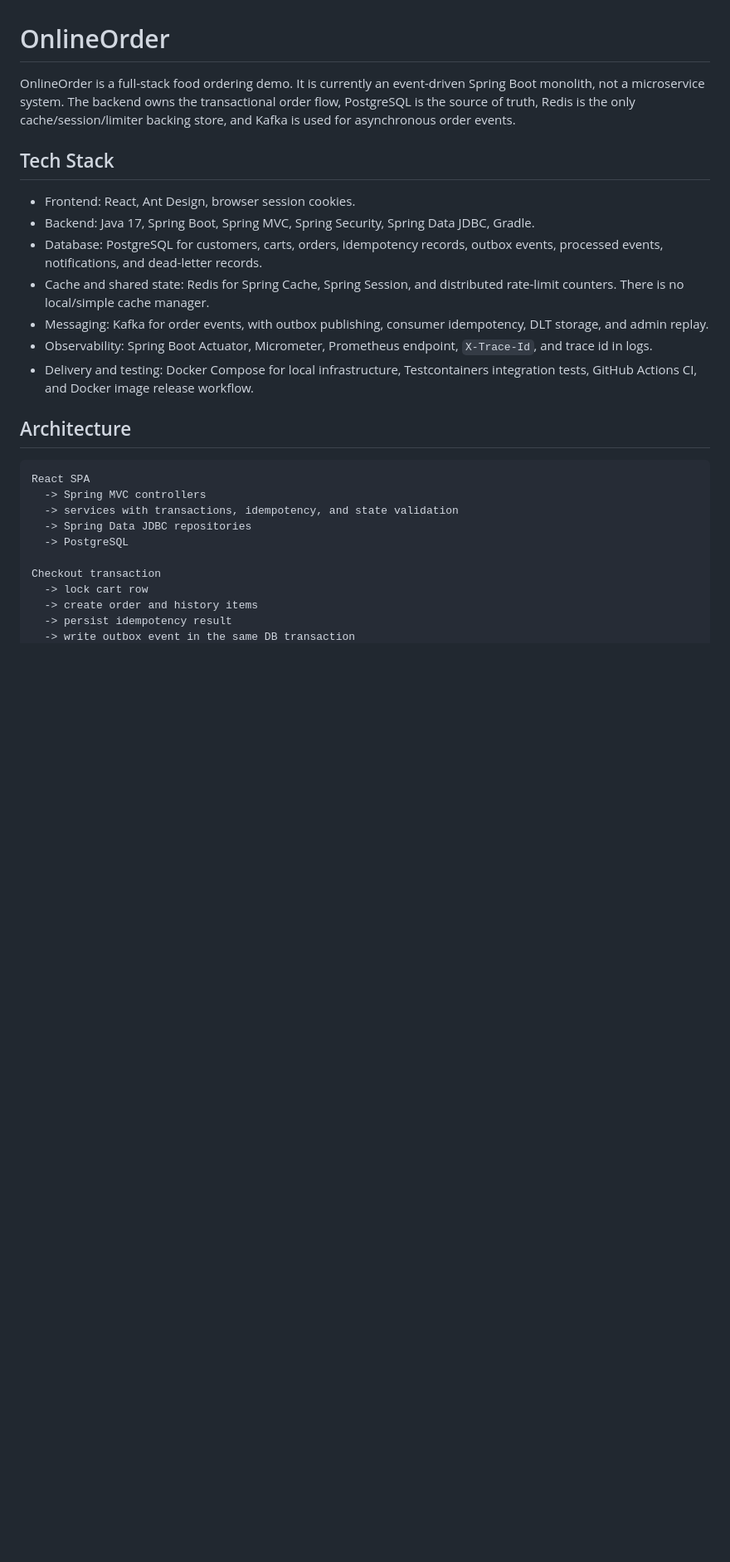
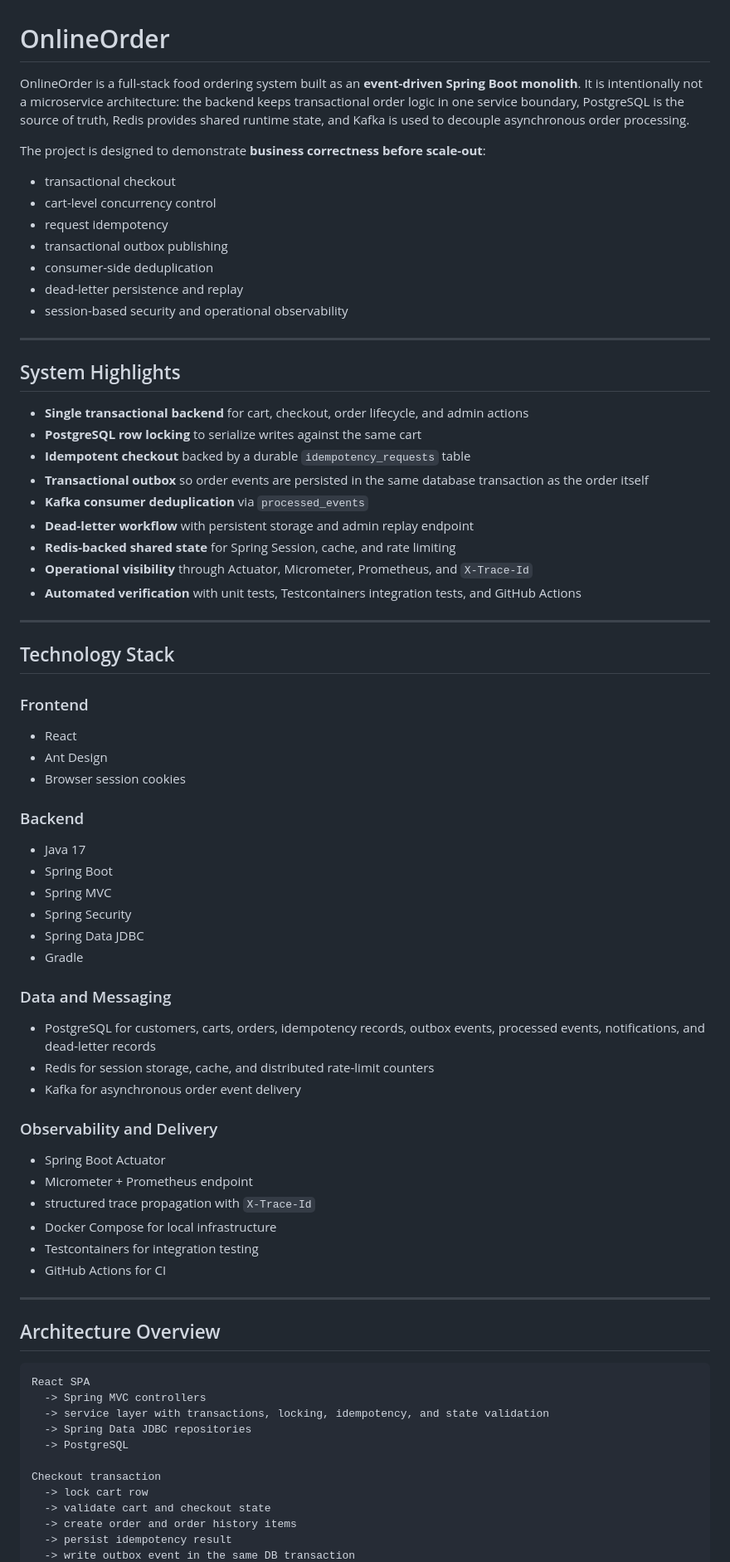
Before and after one commit to luc1ferxx/Luc1fersFoodBank, a Markdown page: README.md, the part around one of its changes. Shown at 83% size. Rendered like a GitHub page; blank space fills up the shorter version.

Commit message:
docs: polish README for industrial architecture framing

````diff
--- a/README.md
+++ b/README.md
@@ -1,28 +1,75 @@
 # OnlineOrder
 
-OnlineOrder is a full-stack food ordering demo. It is currently an event-driven Spring Boot monolith, not a microservice system. The backend owns the transactional order flow, PostgreSQL is the source of truth, Redis is the only cache/session/limiter backing store, and Kafka is used for asynchronous order events.
+OnlineOrder is a full-stack food ordering system built as an **event-driven Spring Boot monolith**. It is intentionally not a microservice architecture: the backend keeps transactional order logic in one service boundary, PostgreSQL is the source of truth, Redis provides shared runtime state, and Kafka is used to decouple asynchronous order processing.
 
-## Tech Stack
+The project is designed to demonstrate **business correctness before scale-out**:
 
-- Frontend: React, Ant Design, browser session cookies.
-- Backend: Java 17, Spring Boot, Spring MVC, Spring Security, Spring Data JDBC, Gradle.
-- Database: PostgreSQL for customers, carts, orders, idempotency records, outbox events, processed events, notifications, and dead-letter records.
-- Cache and shared state: Redis for Spring Cache, Spring Session, and distributed rate-limit counters. There is no local/simple cache manager.
-- Messaging: Kafka for order events, with outbox publishing, consumer idempotency, DLT storage, and admin replay.
-- Observability: Spring Boot Actuator, Micrometer, Prometheus endpoint, `X-Trace-Id`, and trace id in logs.
-- Delivery and testing: Docker Compose for local infrastructure, Testcontainers integration tests, GitHub Actions CI, and Docker image release workflow.
+- transactional checkout
+- cart-level concurrency control
+- request idempotency
+- transactional outbox publishing
+- consumer-side deduplication
+- dead-letter persistence and replay
+- session-based security and operational observability
 
-## Architecture
+---
+
+## System Highlights
+
+- **Single transactional backend** for cart, checkout, order lifecycle, and admin actions
+- **PostgreSQL row locking** to serialize writes against the same cart
+- **Idempotent checkout** backed by a durable `idempotency_requests` table
+- **Transactional outbox** so order events are persisted in the same database transaction as the order itself
+- **Kafka consumer deduplication** via `processed_events`
+- **Dead-letter workflow** with persistent storage and admin replay endpoint
+- **Redis-backed shared state** for Spring Session, cache, and rate limiting
+- **Operational visibility** through Actuator, Micrometer, Prometheus, and `X-Trace-Id`
+- **Automated verification** with unit tests, Testcontainers integration tests, and GitHub Actions
+
+---
+
+## Technology Stack
+
+### Frontend
+- React
+- Ant Design
+- Browser session cookies
+
+### Backend
+- Java 17
+- Spring Boot
+- Spring MVC
+- Spring Security
+- Spring Data JDBC
+- Gradle
+
+### Data and Messaging
+- PostgreSQL for customers, carts, orders, idempotency records, outbox events, processed events, notifications, and dead-letter records
+- Redis for session storage, cache, and distributed rate-limit counters
+- Kafka for asynchronous order event delivery
+
+### Observability and Delivery
+- Spring Boot Actuator
+- Micrometer + Prometheus endpoint
+- structured trace propagation with `X-Trace-Id`
+- Docker Compose for local infrastructure
+- Testcontainers for integration testing
+- GitHub Actions for CI
+
+---
+
+## Architecture Overview
 
 ```text
 React SPA
   -> Spring MVC controllers
-  -> services with transactions, idempotency, and state validation
+  -> service layer with transactions, locking, idempotency, and state validation
   -> Spring Data JDBC repositories
   -> PostgreSQL
 
 Checkout transaction
   -> lock cart row
-  -> create order and history items
+  -> validate cart and checkout state
+  -> create order and order history items
   -> persist idempotency result
   -> write outbox event in the same DB transaction
````
Also changed, not shown: other parts of README.md (+150 -68 lines).
